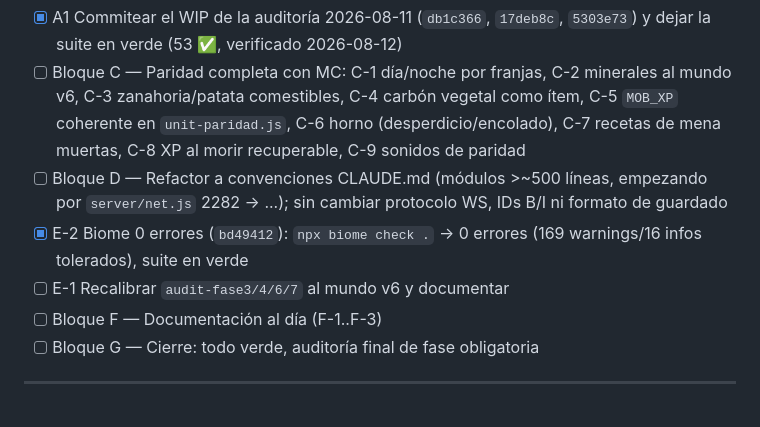
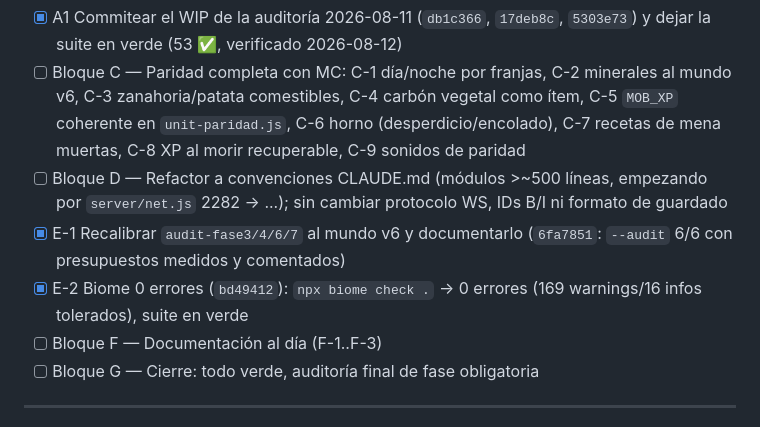
Before and after one commit to carlosyoan99/minecraft, a Markdown page: TODO.md, the part around the change. Rendered like a GitHub page.

```diff
--- a/TODO.md
+++ b/TODO.md
@@ -650,9 +650,10 @@
 - [ ] Bloque D — Refactor a convenciones CLAUDE.md (módulos >~500 líneas,
       empezando por `server/net.js` 2282 → ...); sin cambiar protocolo WS,
       IDs B/I ni formato de guardado
+- [x] E-1 Recalibrar `audit-fase3/4/6/7` al mundo v6 y documentarlo
+      (`6fa7851`: `--audit` 6/6 con presupuestos medidos y comentados)
 - [x] E-2 Biome 0 errores (`bd49412`): `npx biome check .` → 0 errores
       (169 warnings/16 infos tolerados), suite en verde
-- [ ] E-1 Recalibrar `audit-fase3/4/6/7` al mundo v6 y documentar
 - [ ] Bloque F — Documentación al día (F-1..F-3)
 - [ ] Bloque G — Cierre: todo verde, auditoría final de fase obligatoria
 
```
Also changed, not shown: docs/fase18-spec.md (+19 -1 lines), docs/tests.md (+12 -0 lines).
